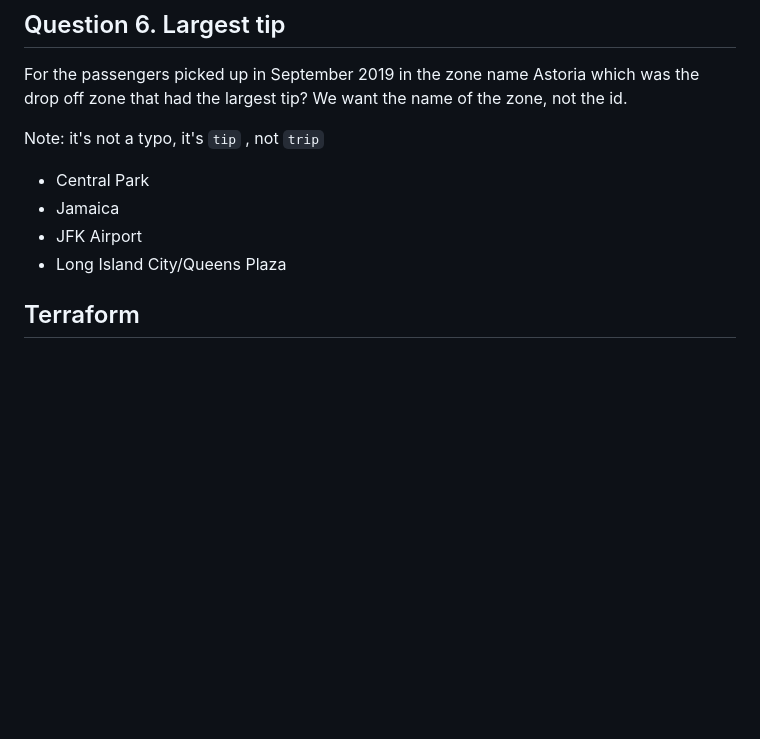
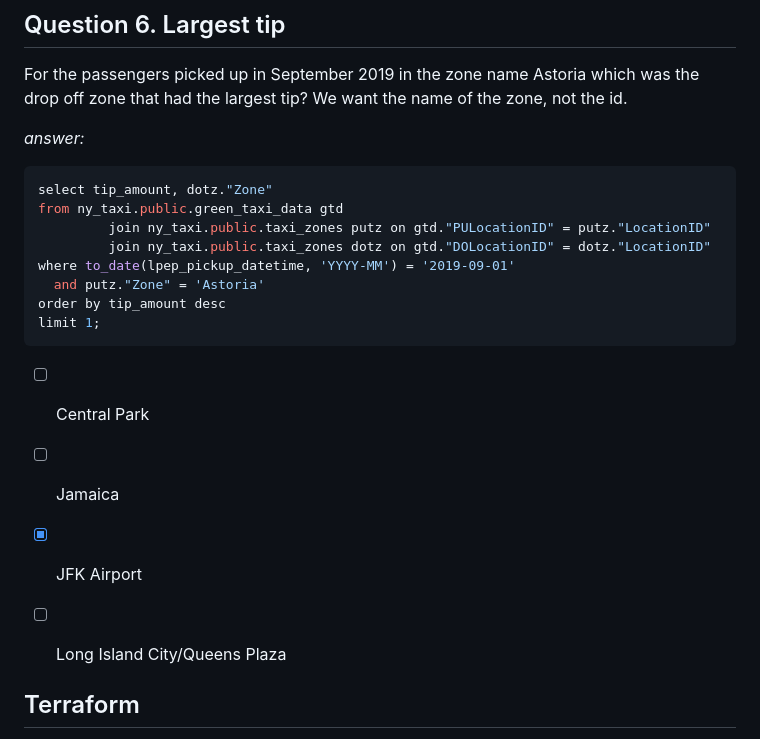
Before and after one commit to shayansm2/DE-zoomcamp-playground, a Markdown page: week1/hw1.md, the part around the change. GitHub-like rendering; blank space fills up the shorter version.

Commit message:
half way through the end of this homework

````diff
--- a/week1/hw1.md
+++ b/week1/hw1.md
@@ -104,12 +104,22 @@ order by count(1) desc;
 For the passengers picked up in September 2019 in the zone name Astoria which was the drop off zone that had the largest tip?
 We want the name of the zone, not the id.
 
-Note: it's not a typo, it's `tip` , not `trip`
+*answer:*
+```sql
+select tip_amount, dotz."Zone"
+from ny_taxi.public.green_taxi_data gtd
+         join ny_taxi.public.taxi_zones putz on gtd."PULocationID" = putz."LocationID"
+         join ny_taxi.public.taxi_zones dotz on gtd."DOLocationID" = dotz."LocationID"
+where to_date(lpep_pickup_datetime, 'YYYY-MM') = '2019-09-01'
+  and putz."Zone" = 'Astoria'
+order by tip_amount desc
+limit 1;
+```
 
-- Central Park
-- Jamaica
-- JFK Airport
-- Long Island City/Queens Plaza
+- [ ] Central Park
+- [ ] Jamaica
+- [x] JFK Airport
+- [ ] Long Island City/Queens Plaza
 
 
 
````
